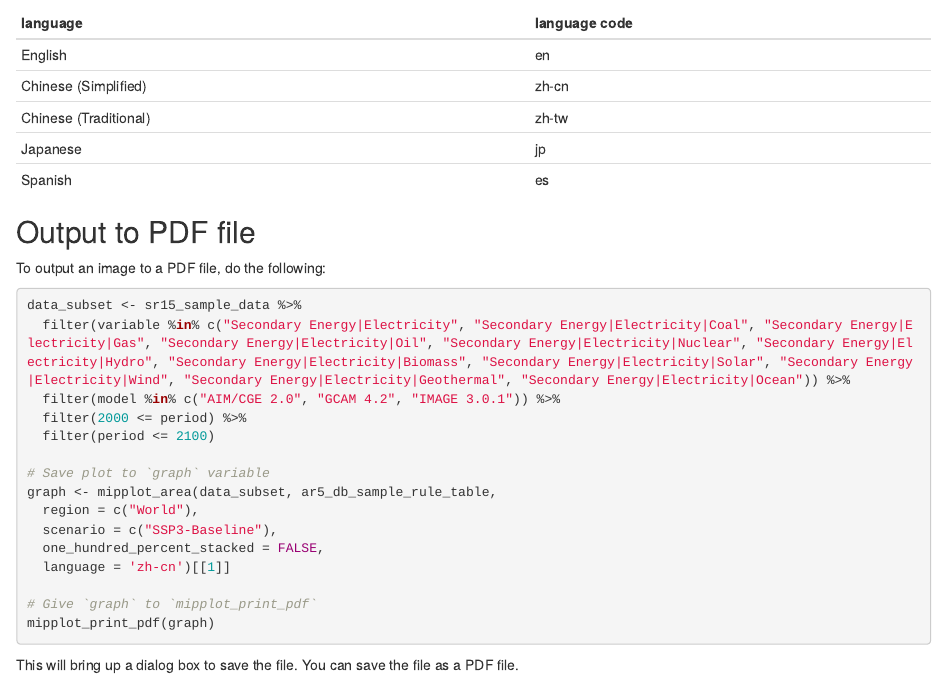
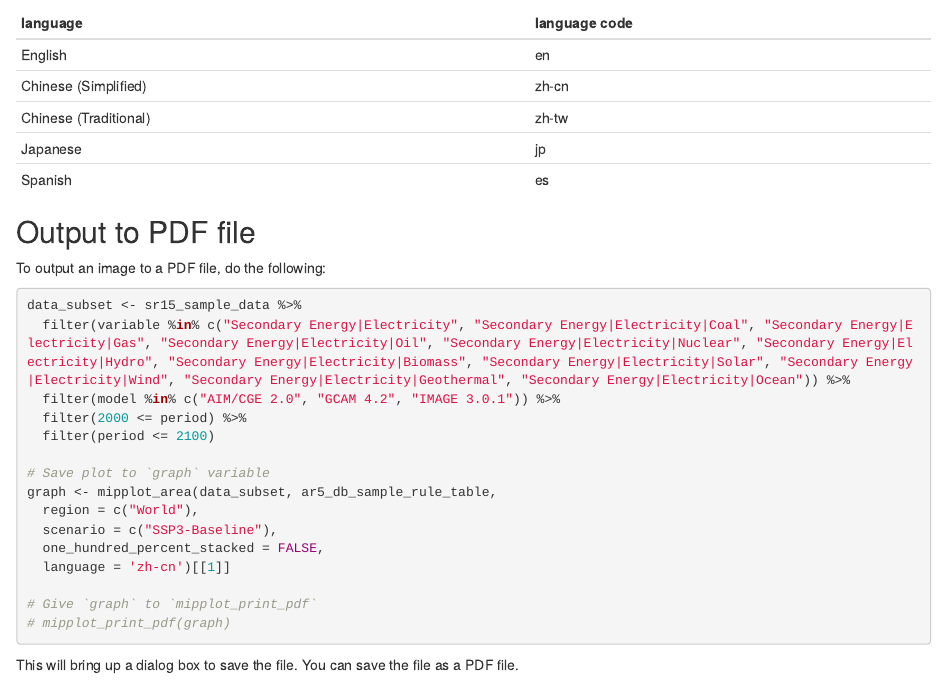
Before and after one commit to UTokyo-mip/mipplot, an R Markdown document (vignettes/mipplot-first-steps.Rmd): the page in a window 1100 px wide, from 6890 px down. Rendered offline with R 4.5, knitr and Pandoc, with nearby package versions; some code elsewhere in the file could not run offline.

Commit message:
Fix: Now don't eval chunks which write user's file system

````diff
--- a/vignettes/mipplot-first-steps.Rmd
+++ b/vignettes/mipplot-first-steps.Rmd
@@ -252,7 +252,7 @@ graph <- mipplot_area(data_subset, ar5_db_sample_rule_table,
   language = 'zh-cn')[[1]]
 
 # Give `graph` to `mipplot_print_pdf`
-mipplot_print_pdf(graph)
+# mipplot_print_pdf(graph)
 
 ```
 
````
